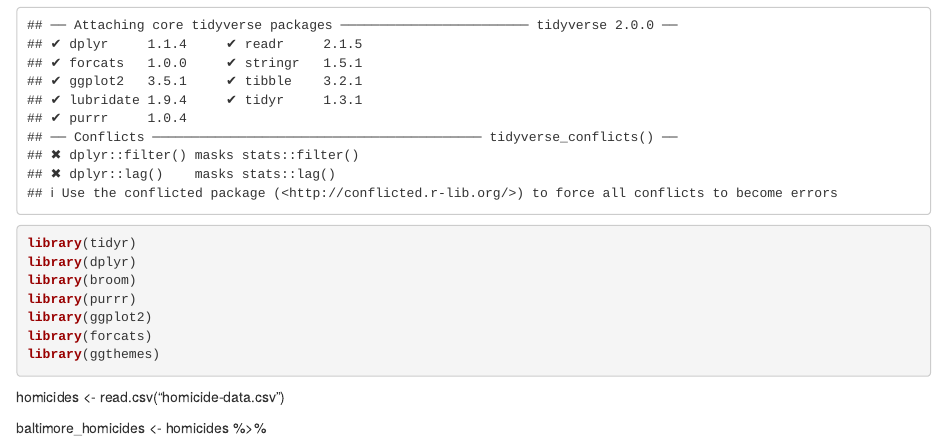
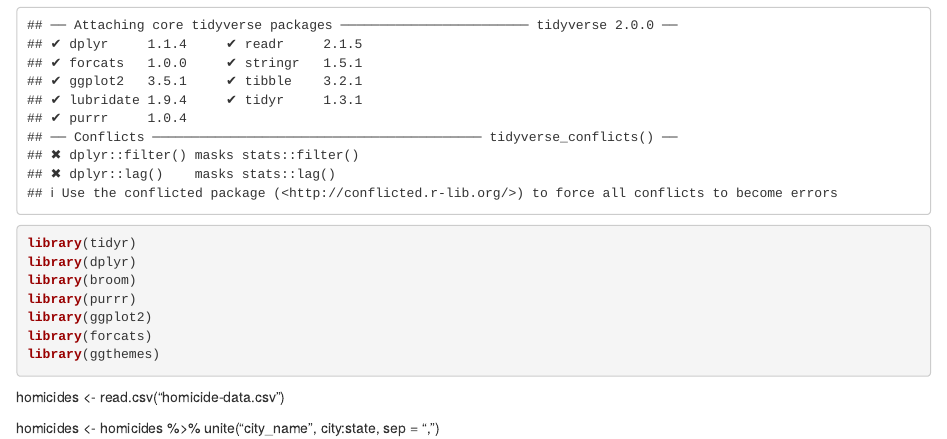
Before and after one commit to TorresNaly/HW5, an R Markdown document (HW5_TorresNaly.Rmd): the page in a window 1100 px wide, from 170 px down. Rendered offline with R 4.5, knitr and Pandoc, with nearby package versions.

Commit message:
Clean the data - create a new column that combines city and state. just for funzies

```diff
--- a/HW5_TorresNaly.Rmd
+++ b/HW5_TorresNaly.Rmd
@@ -24,4 +24,5 @@ library(ggthemes)
 
 homicides <- read.csv("homicide-data.csv")
 
-baltimore_homicides <- homicides %>%
+homicides <- homicides %>%
+  unite("city_name", city:state, sep = ", ")
```
